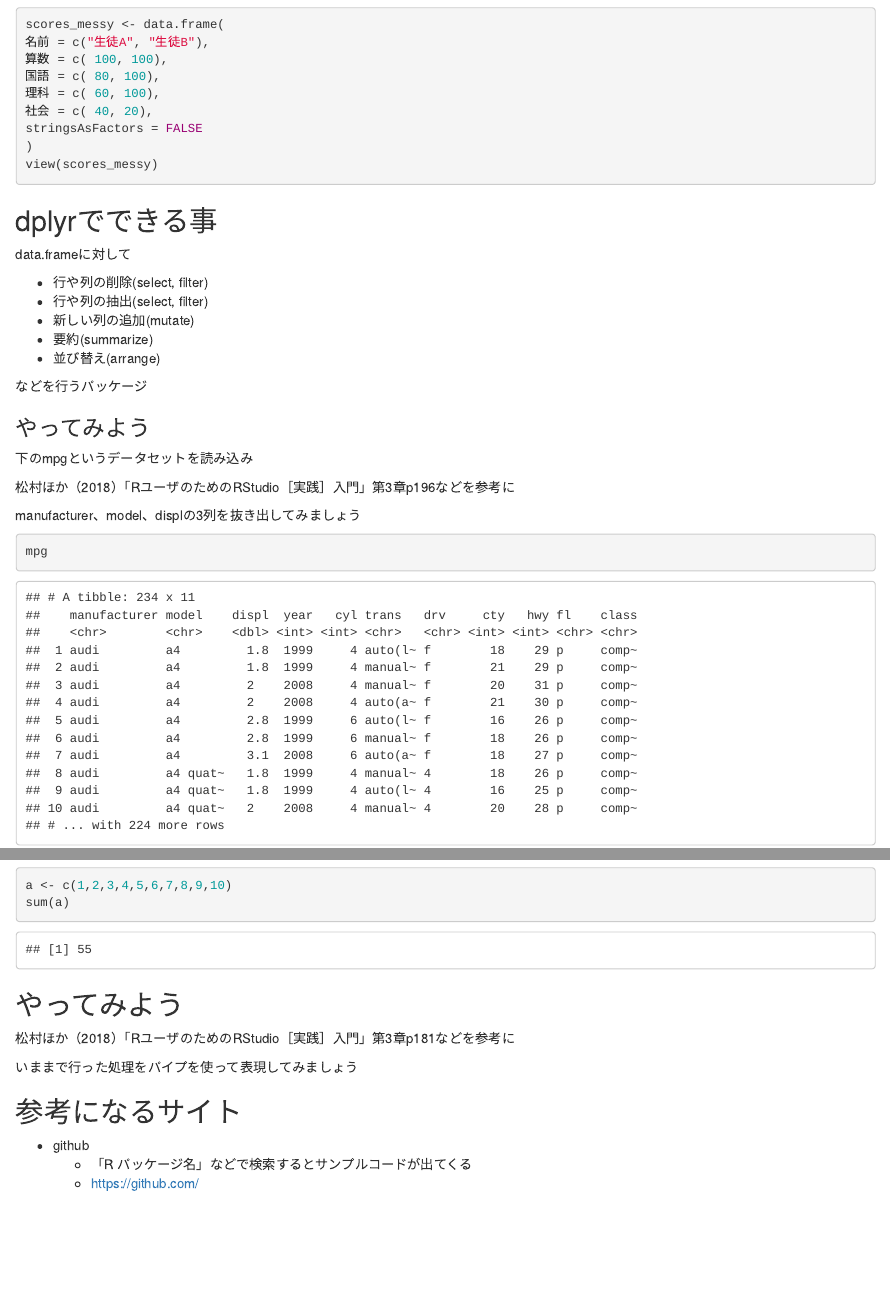
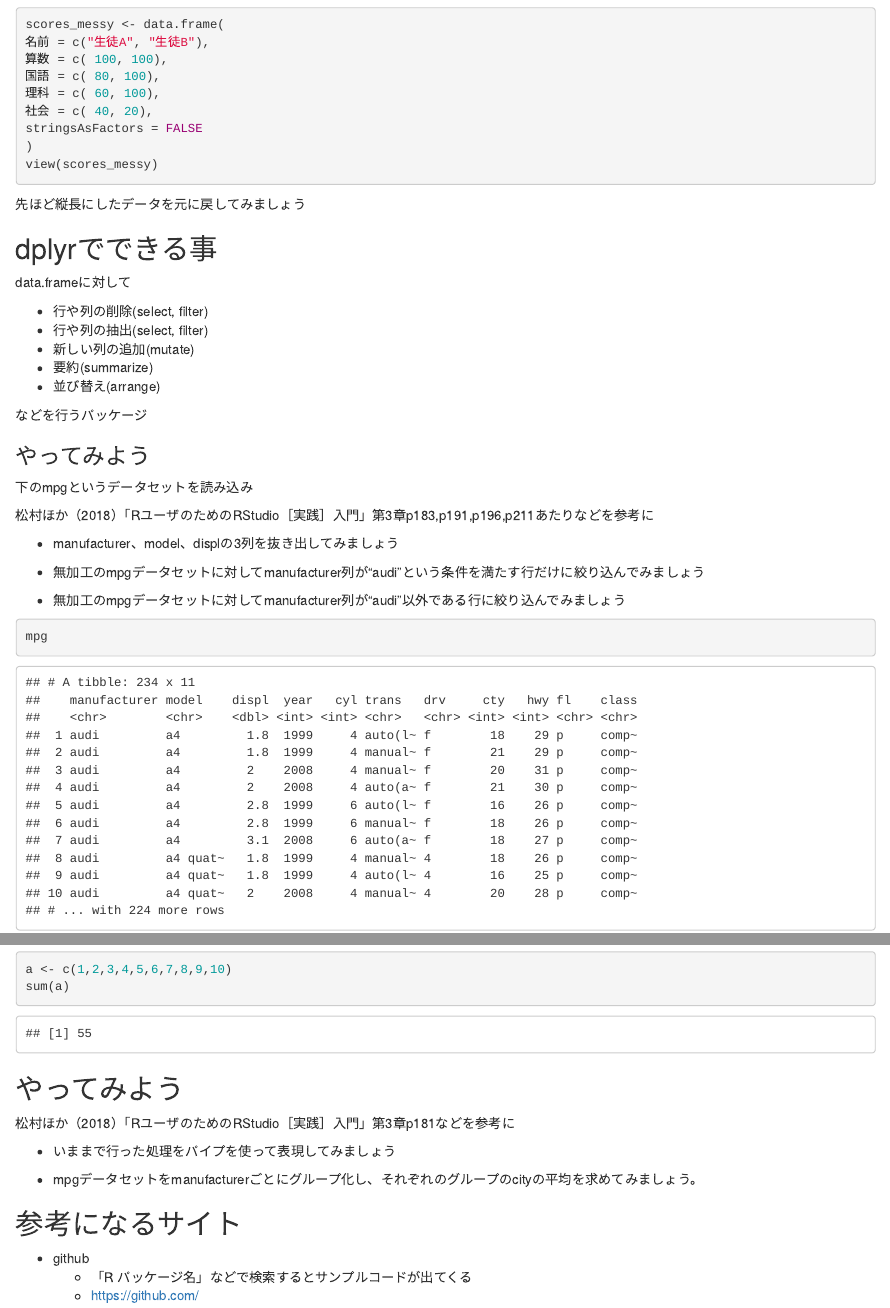
Before and after one commit to kyoheiii/u-nag_BS-ML-study-group, an R Markdown document (研究会/第七回ベイズ統計学・機械学習研究会/第7回ベイズ統計学・機械学習研究会.Rmd): the page in a window 1100 px wide, from 3060 px down, and a second part further down, joined at a grey line. The pictures show the output file 研究会/第七回ベイズ統計学・機械学習研究会/第7回ベイズ統計学・機械学習研究会.html that the author committed with the source, opened offline.

Commit message:
Add files via upload

````diff
--- a/研究会/第七回ベイズ統計学・機械学習研究会/第7回ベイズ統計学・機械学習研究会.Rmd
+++ b/研究会/第七回ベイズ統計学・機械学習研究会/第7回ベイズ統計学・機械学習研究会.Rmd
@@ -132,6 +132,10 @@ view(scores_messy)
 ```
 
 
+先ほど縦長にしたデータを元に戻してみましょう
+
+
+
 ## dplyrでできる事
 
 data.frameに対して
@@ -148,9 +152,15 @@ data.frameに対して
 
 下のmpgというデータセットを読み込み
 
-松村ほか（2018）「RユーザのためのRStudio［実践］入門」第3章p196などを参考に
+松村ほか（2018）「RユーザのためのRStudio［実践］入門」第3章p183,p191,p196,p211あたりなどを参考に
 
-manufacturer、model、displの3列を抜き出してみましょう
+* manufacturer、model、displの3列を抜き出してみましょう
+
+* 無加工のmpgデータセットに対してmanufacturer列が"audi"という条件を満たす行だけに絞り込んでみましょう
+
+
+* 無加工のmpgデータセットに対してmanufacturer列が"audi"以外である行に絞り込んでみましょう
+
 
 
 ```{r}
@@ -183,7 +193,9 @@ sum(a)
 
 松村ほか（2018）「RユーザのためのRStudio［実践］入門」第3章p181などを参考に
 
-いままで行った処理をパイプを使って表現してみましょう
+* いままで行った処理をパイプを使って表現してみましょう
+
+* mpgデータセットをmanufacturerごとにグループ化し、それぞれのグループのcityの平均を求めてみましょう。
 
 ## 参考になるサイト
 * github
````
Also changed, not shown: 研究会/第七回ベイズ統計学・機械学習研究会/第7回ベイズ統計学・機械学習研究会.html.
